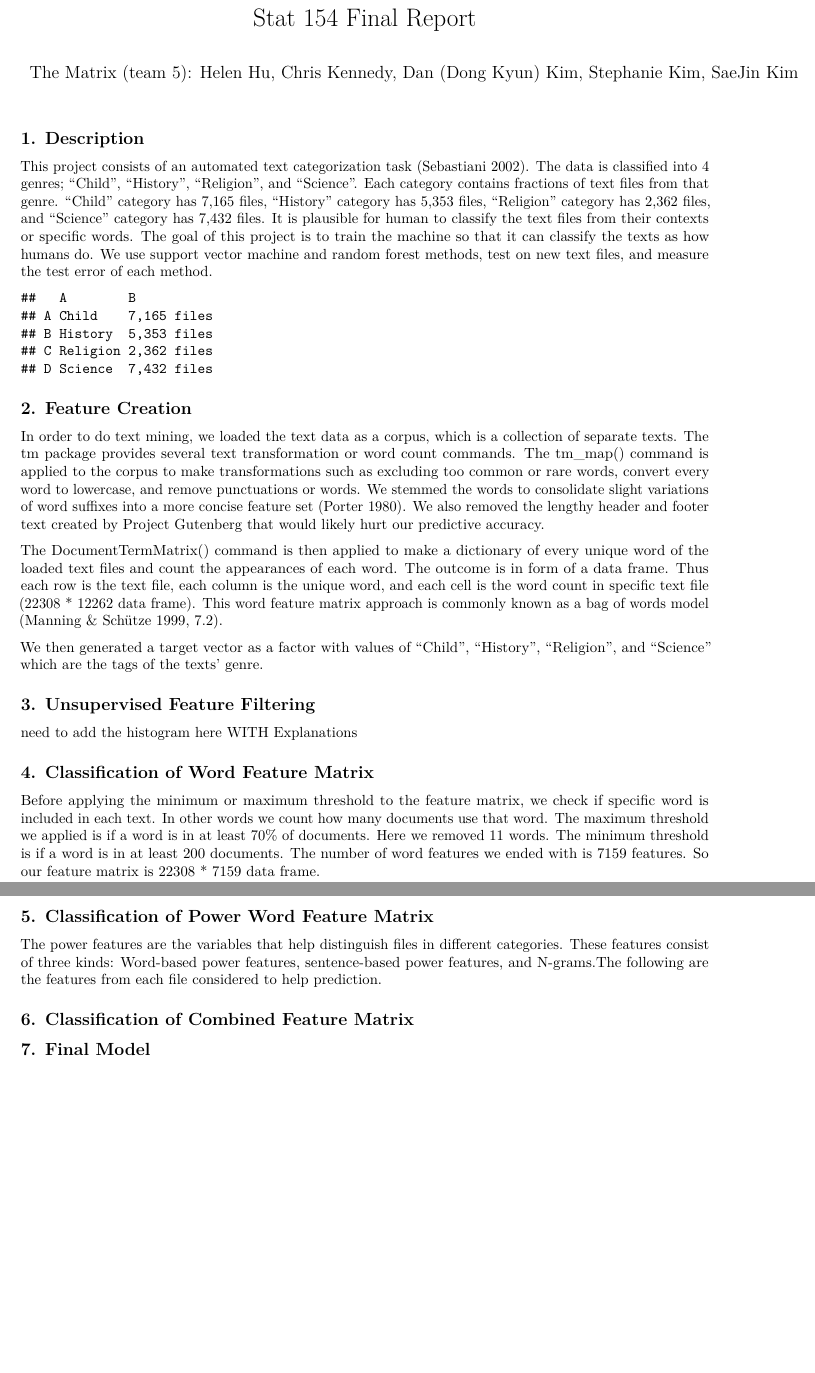
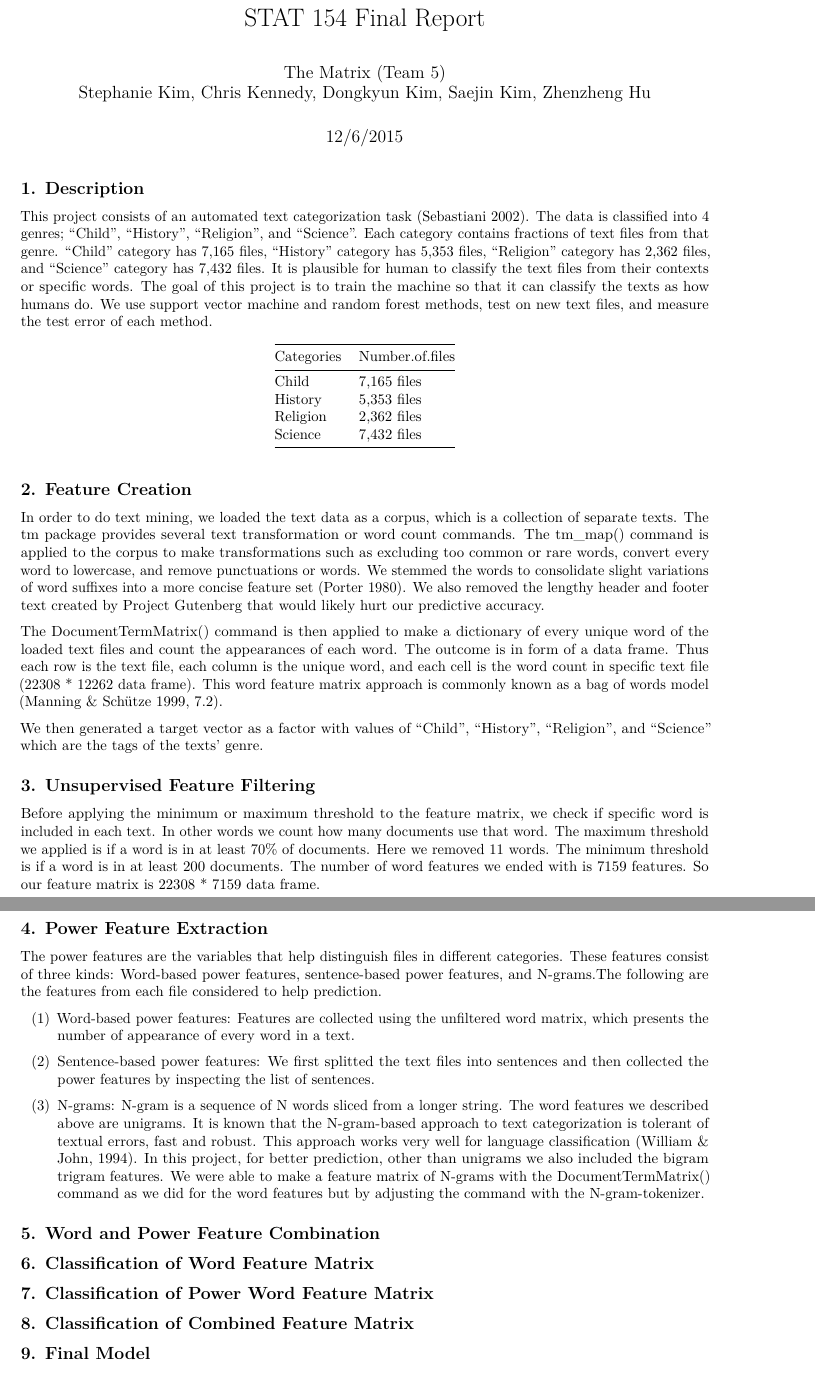
Before and after one commit to ck37/the-matrix-154, an R Markdown document (stat154-the-matrix-final-report.Rmd): two parts of pages 1 and 2 of 2, joined at a grey line, cut so that both start at the same text. Rendered offline with R 4.5, knitr and Pandoc, then LaTeX, with nearby package versions; both versions are drawn in the output format of the newer one.

Commit message:
rmd file

````diff
--- a/stat154-the-matrix-final-report.Rmd
+++ b/stat154-the-matrix-final-report.Rmd
@@ -1,5 +1,7 @@
 ---
-title: "Stat 154 Final Report"
-author: 'The Matrix (team 5): Helen Hu, Chris Kennedy, Dan (Dong Kyun) Kim, Stephanie
-  Kim, SaeJin Kim'
-output: html_document
+title: STAT 154 Final Report
+author: |
+    | The Matrix (Team 5)
+    | Stephanie Kim, Chris Kennedy, Dongkyun Kim, Saejin Kim, Zhenzheng Hu
+date: "12/6/2015"
+output:
@@ -11,9 +18,9 @@ output: html_document
 This project consists of an automated text categorization task (Sebastiani 2002). The data is classified into 4 genres; “Child”, “History”, “Religion”, and “Science”. Each category contains fractions of text files from that genre. “Child” category has 7,165 files, “History” category has 5,353 files, “Religion” category has 2,362 files, and “Science” category has 7,432 files. It is plausible for human to classify the text files from their contexts or specific words. The goal of this project is to train the machine so that it can classify the texts as how humans do. We use support vector machine and random forest methods, test on new text files, and measure the test error of each method.
 
-```{r, echo=FALSE}
-x = c("Child", "History", "Religion", "Science", "7,165 files", "5,353 files", "2,362 files", "7,432 files")
-m = matrix(x, nrow = 4, ncol = 2)
-as.table(m)
+```{r, echo=F, message=F, warning=F}
+df = data.frame("Categories"=c("Child","History","Religion","Science"),
+                "Number of files"=c("7,165 files","5,353 files","2,362 files","7,432 files"))
+kable(df)
 ```
 
 ## <span style="color:black">2. Feature Creation</span>
@@ -27,18 +34,46 @@ We then generated a target vector as a factor with values of “Child”, “His
 
 ## <span style="color:black">3. Unsupervised Feature Filtering</span>
 
-################ need to add the histogram here WITH Explanations
-
-
-
-## <span style="color:black">4. Classification of Word Feature Matrix</span>
-
 Before applying the minimum or maximum threshold to the feature matrix, we check if specific word is included in each text. In other words we count how many documents use that word. The maximum threshold we applied is if a word is in at least 70% of documents. Here we removed 11 words. The minimum threshold is if a word is in at least 200 documents. The number of word features we ended with is 7159 features. So our feature matrix is 22308 * 7159 data frame.
 
-## <span style="color:black">5. Classification of Power Word Feature Matrix</span>
+```{r, echo=F, message=F, warning=F}
+
+```
+
+## <span style="color:black">4. Power Feature Extraction</span>
 
 The power features are the variables that help distinguish files in different categories. These features consist of three kinds: Word-based power features, sentence-based power features, and N-grams.The following are the features from each file considered to help prediction.
 
-## <span style="color:black">6. Classification of Combined Feature Matrix</span>
+(1) Word-based power features: Features are collected using the unfiltered word matrix, which presents the number of appearance of every word in a text.
 
-## <span style="color:black">7. Final Model</span>
+```{r, echo=F, message=F, warning=F}
+```
+
+(2) Sentence-based power features: We first splitted the text files into sentences and then collected the power features by inspecting the list of sentences.
+
+```{r, echo=F, message=F, warning=F}
+```
+
+(3) N-grams: N-gram is a sequence of N words sliced from a longer string. The word features we described above are unigrams. It is known that the N-gram-based approach to text categorization is tolerant of textual errors, fast and robust. This approach works very well for language classification (William & John, 1994). In this project, for better prediction, other than unigrams we also included the bigram trigram features. We were able to make a feature matrix of N-grams with the DocumentTermMatrix() command as we did for the word features but by adjusting the command with the N-gram-tokenizer.
+
+## <span style="color:black">5. Word and Power Feature Combination</span>
+
+## <span style="color:black">6. Classification of Word Feature Matrix</span>
+
+```{r, echo=F, message=F, warning=F}
+
+```
+
+## <span style="color:black">7. Classification of Power Word Feature Matrix</span>
+
+```{r, echo=F, message=F, warning=F}
+
+```
+
+## <span style="color:black">8. Classification of Combined Feature Matrix</span>
+
+```{r, echo=F, message=F, warning=F}
+
+```
+
+## <span style="color:black">9. Final Model</span>
````
Also changed, not shown: stat154-the-matrix-final-report.Rmd (21 more changed lines).
